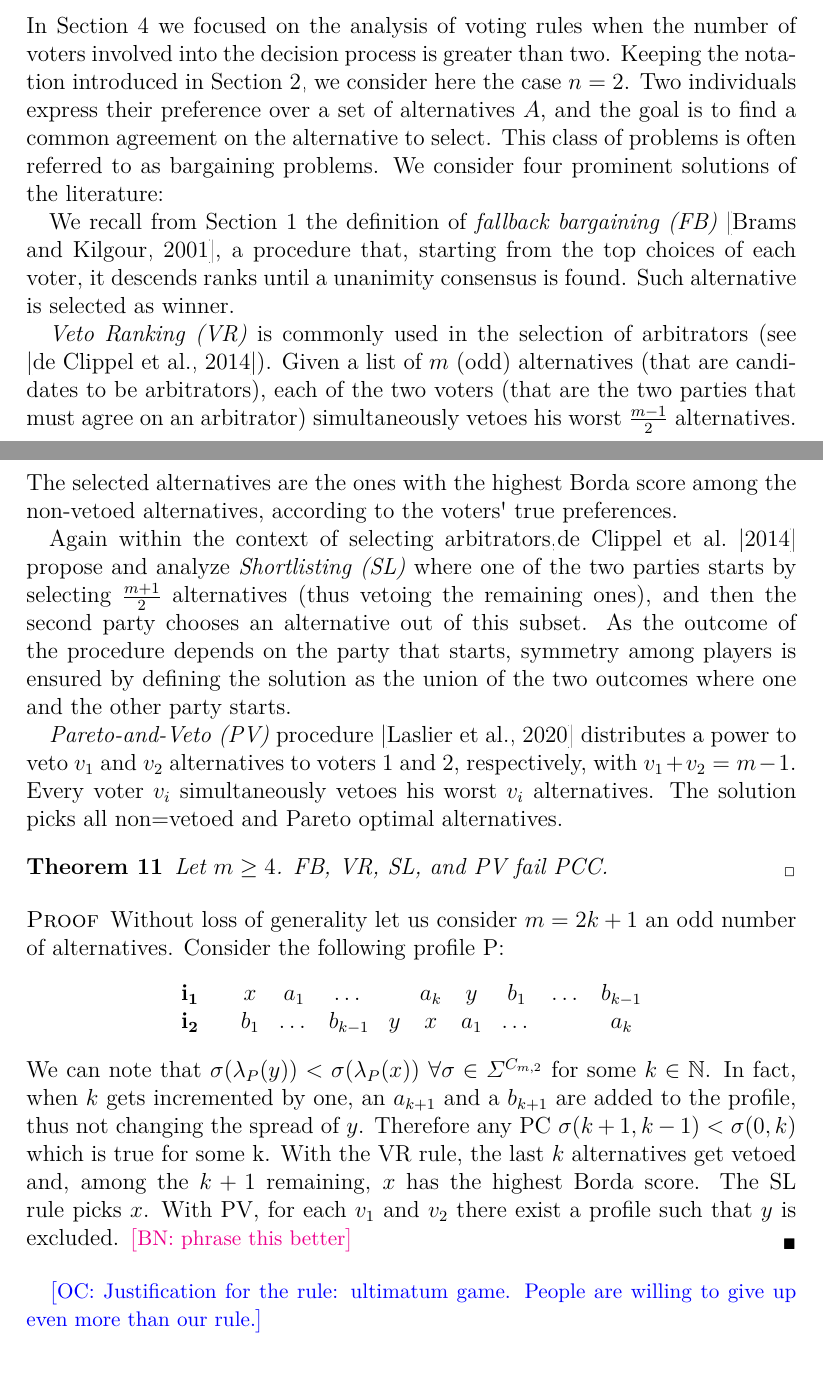
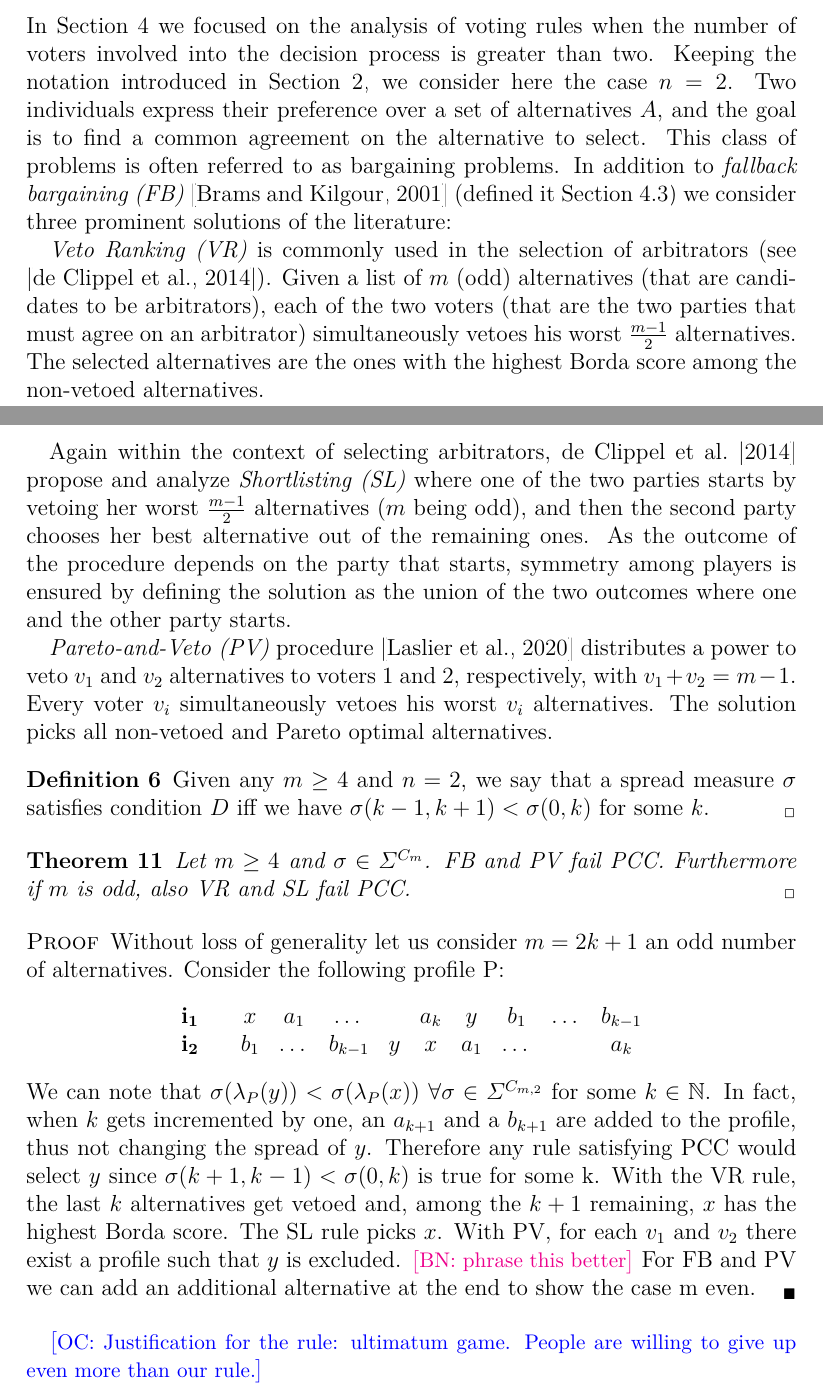
Before and after one commit to xoxor/Compromise, a LaTeX paper (true compromise.tex): two parts of pages 12 and 13 of 18, joined at a grey line, cut so that both start at the same text. Compiled offline with pdfLaTeX; a LaTeX package or settings file that is missing is left out.

Commit message:
changes meeting

```diff
--- a/true compromise.tex
+++ b/true compromise.tex
@@ -400,18 +400,20 @@ We write $\Sigma^{C_{m,n}} \subseteq \Sigma$ for the set of spread measures that
 
 
 \section{Two voters case}
-In \cref{sec:more2voters} we focused on the analysis of voting rules when the number of voters involved into the decision process is greater than two. Keeping the notation introduced in \cref{sec:notation}, we consider here the case $n=2$. Two individuals express their preference over a set of alternatives $A$, and the goal is to find a common agreement on the alternative to select. This class of problems is often referred to as bargaining problems. We consider four prominent solutions of the literature:
+In \cref{sec:more2voters} we focused on the analysis of voting rules when the number of voters involved into the decision process is greater than two. Keeping the notation introduced in \cref{sec:notation}, we consider here the case $n=2$. Two individuals express their preference over a set of alternatives $A$, and the goal is to find a common agreement on the alternative to select. This class of problems is often referred to as bargaining problems. In addition to \textit{fallback bargaining (FB)} \citep{Brams2001} (defined it \cref{sec:BKn3}) we consider three prominent solutions of the literature:
 
-We recall from \cref{sec:introduction} the definition of \textit{fallback bargaining (FB)} \citep{Brams2001}, a procedure that, starting from the top choices of each voter, it descends ranks until a unanimity consensus is found. Such alternative is selected as winner.
+\textit{Veto Ranking (VR)} is commonly used in the selection of arbitrators (see \citep{Clippel2014}). Given a list of $m$ (odd) alternatives (that are candidates to be arbitrators), each of the two voters (that are the two parties that must agree on an arbitrator) simultaneously vetoes his worst $\frac{m-1}{2}$ alternatives. The selected alternatives are the ones with the highest Borda score among the non-vetoed alternatives.
 
-\textit{Veto Ranking (VR)} is commonly used in the selection of arbitrators (see \citep{Clippel2014}). Given a list of $m$ (odd) alternatives (that are candidates to be arbitrators), each of the two voters (that are the two parties that must agree on an arbitrator) simultaneously vetoes his worst $\frac{m-1}{2}$ alternatives. The selected alternatives are the ones with the highest Borda score among the non-vetoed alternatives, according to the voters' true preferences.
+Again within the context of selecting arbitrators, \citet{Clippel2014} propose and analyze \textit{Shortlisting (SL)} where one of the two parties starts by vetoing her worst $\frac{m-1}{2}$ alternatives ($m$ being odd), and then the second party chooses her best alternative out of the remaining ones. As the outcome of the procedure depends on the party that starts, symmetry among players is ensured by defining the solution as the union of the two outcomes where one and the other party starts.
 
-Again within the context of selecting arbitrators,\citet{Clippel2014} propose and analyze \textit{Shortlisting (SL)} where one of the two parties starts by selecting $\frac{m+1}{2}$ alternatives (thus vetoing the remaining ones), and then the second party chooses an alternative out of this subset. As the outcome of the procedure depends on the party that starts, symmetry among players is ensured by defining the solution as the union of the two outcomes where one and the other party starts.
+\textit{Pareto-and-Veto (PV)} procedure \citep{Laslier2020} distributes a power to veto $v_1$ and $v_2$ alternatives to voters 1 and 2, respectively, with $v_1+v_2=m-1$. Every voter $v_i$ simultaneously vetoes his worst $v_i$ alternatives. The solution picks all non-vetoed and Pareto optimal alternatives.
 
-\textit{Pareto-and-Veto (PV)} procedure \citep{Laslier2020} distributes a power to veto $v_1$ and $v_2$ alternatives to voters 1 and 2, respectively, with $v_1+v_2=m-1$. Every voter $v_i$ simultaneously vetoes his worst $v_i$ alternatives. The solution picks all non=vetoed and Pareto optimal alternatives.
+\begin{definition}
+    Given any $m \geq 4$ and $n=2$, we say that a spread measure $\sigma$ satisfies condition $D$ iff we have $\sigma(k-1,k+1)<\sigma(0,k)$ for some $k$.
+\end{definition}
 
 \begin{theorem}
-	Let $m \geq 4$. FB, VR, SL, and PV fail PCC.
+	Let $m \geq 4$ and $\sigma \in \Sigma^{C_{m}}$. FB and PV fail PCC. Furthermore if $m$ is odd, also VR and SL fail PCC.
 \end{theorem}
 \begin{proof}
 	Without loss of generality let us consider $m=2k+1$ an odd number of alternatives. Consider the following profile P:
@@ -423,10 +425,11 @@ Again within the context of selecting arbitrators,\citet{Clippel2014} propose an
 			\end{array}
 			$
 		\end{center}
-	We can note that $\sigma(\lambda_{P}(y)) < \sigma(\lambda_{P}(x))$ $\forall \sigma \in \Sigma^{C_{m,2}}$ for some $k \in \N$. In fact, when $k$ gets incremented by one, an $a_{k+1}$ and a $b_{k+1}$ are added to the profile, thus not changing the spread of $y$. Therefore any PC $\sigma(k+1,k-1)<\sigma(0,k)$ which is true for some k.
+	We can note that $\sigma(\lambda_{P}(y)) < \sigma(\lambda_{P}(x))$ $\forall \sigma \in \Sigma^{C_{m,2}}$ for some $k \in \N$. In fact, when $k$ gets incremented by one, an $a_{k+1}$ and a $b_{k+1}$ are added to the profile, thus not changing the spread of $y$. Therefore any rule satisfying PCC would select $y$ since $\sigma(k+1,k-1)<\sigma(0,k)$ is true for some k.
 	With the VR rule, the last $k$ alternatives get vetoed and, among the $k+1$ remaining, $x$ has the highest Borda score.
 	The SL rule picks $x$.
 	With PV, for each $v_1$ and $v_2$ there exist a profile such that $y$ is excluded. \commentBN{phrase this better}
+	For FB and PV we can add an additional alternative at the end to show the case m even.
 \end{proof}
 
 
```
